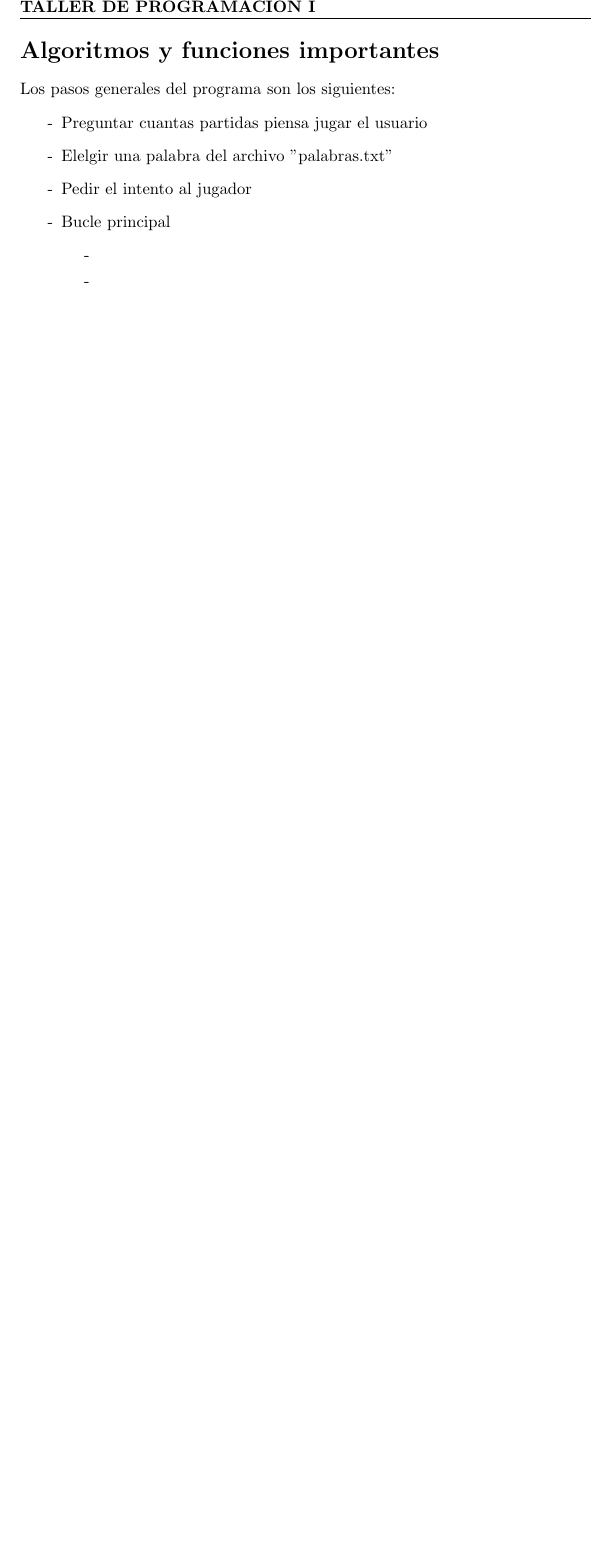
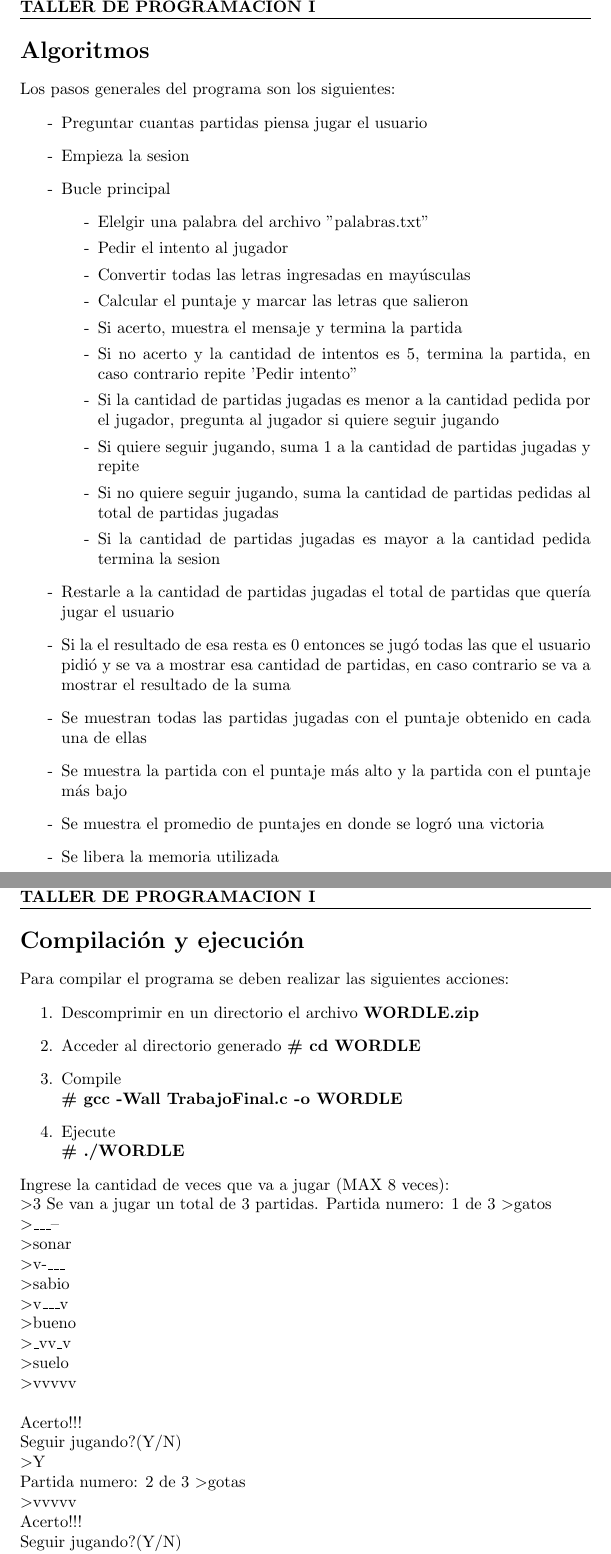
Before and after one commit to AGG-II/Wordle, a LaTeX document (Trabajo-final.tex): part of page 6 of 6 before the commit and two parts of pages 6 and 7 of 10 after it, the two joined at a grey line, cut so that both start at the same text, the shorter picture padded with empty space. Compiled offline with pdfLaTeX.

Commit message:
Se finalizo la documentacion y ahora el progrma no te dice que palabra es la que eligio

```diff
--- a/Trabajo-final.tex
+++ b/Trabajo-final.tex
@@ -85,16 +88,63 @@
 	\newpage
 	\thispagestyle{fancy}
 
-	\section*{Algoritmos y funciones importantes}
+	\section*{Algoritmos}
 	Los pasos generales del programa	son los siguientes:
 	\begin{itemize}
 	\item[-]Preguntar cuantas partidas piensa jugar el usuario
-	\item[-]Elelgir una palabra del archivo "palabras.txt"
-	\item[-]Pedir el intento al jugador
+	\item[-]Empieza la sesion
 	\item[-]Bucle principal
 		\begin{itemize}
-		\item[-]
-		\item[-]
+		\item[-]Elelgir una palabra del archivo "palabras.txt"
+		\item[-]Pedir el intento al jugador
+		\item[-]Convertir todas las letras ingresadas en mayúsculas
+		\item[-]Calcular el puntaje y marcar las letras que salieron
+		\item[-]Si acerto, muestra el mensaje y termina la partida
+		\item[-]Si no acerto y la cantidad de intentos es 5, termina la partida, en caso contrario repite 'Pedir intento"
+		\item[-]Si la cantidad de partidas jugadas es menor a la cantidad pedida por el jugador, pregunta al jugador si quiere seguir jugando
+		\item[-]Si quiere seguir jugando, suma 1 a la cantidad de partidas jugadas y repite
+		\item[-]Si no quiere seguir jugando, suma la cantidad de partidas pedidas al total de partidas jugadas
+		\item[-]Si la cantidad de partidas jugadas es mayor a la cantidad pedida termina la sesion
 		\end{itemize}
+	\item[-]Restarle a la cantidad de partidas jugadas el total de partidas que quería jugar el usuario
+	\item[-]Si la el resultado de esa resta es 0 entonces se jugó todas las que el usuario pidió y se va a mostrar esa cantidad de partidas, en caso contrario se va a mostrar el resultado de la suma
+	\item[-]Se muestran todas las partidas jugadas con el puntaje obtenido en cada una de ellas
+	\item[-]Se muestra la partida con el puntaje más alto y la partida con el puntaje más bajo
+	\item[-]Se muestra el promedio de puntajes en donde se logró una victoria
+	\item[-]Se libera la memoria utilizada
 	\end{itemize}
 
+	\newpage
+	\thispagestyle{fancy}
+
+	\section*{Compilación y ejecución}
+	Para compilar el programa se deben realizar las siguientes acciones:
+		\begin{enumerate}
+		\item Descomprimir en un directorio el archivo \textbf{WORDLE.zip}
+		\item Acceder al directorio generado \textbf{\# cd WORDLE}
+		\item Compile\\ \textbf{\# gcc -Wall TrabajoFinal.c -o WORDLE}
+		\item Ejecute\\ \textbf{\# ./WORDLE}
+		\end{enumerate}
+	Ingrese la cantidad de veces que va a jugar (MAX 8 veces):\\
+	\textgreater3
+	Se van a jugar un total de 3 partidas.
+	Partida numero: 1 de 3
+	\textgreater gatos\\
+	\textgreater \_\_\_--\\
+	\textgreater sonar\\
+	\textgreater v-\_\_\_\\
+	\textgreater sabio\\
+	\textgreater v\_\_\_v\\
+	\textgreater bueno\\
+	\textgreater \_vv\_v\\
+	\textgreater suelo\\
+	\textgreater vvvvv\\
+	\\Acerto!!!\\
+	Seguir jugando?(Y/N)\\
+	\textgreater Y\\
+	Partida numero: 2 de 3
+	\textgreater gotas\\
+	\textgreater vvvvv\\
+	Acerto!!!\\
+	Seguir jugando?(Y/N)\\
+	\textgreater N\\ \\
@@ -100,0 +162 @@
+	\newpage
```
Also changed, not shown: Trabajo-final.tex (57 more changed lines), 1 other file.
